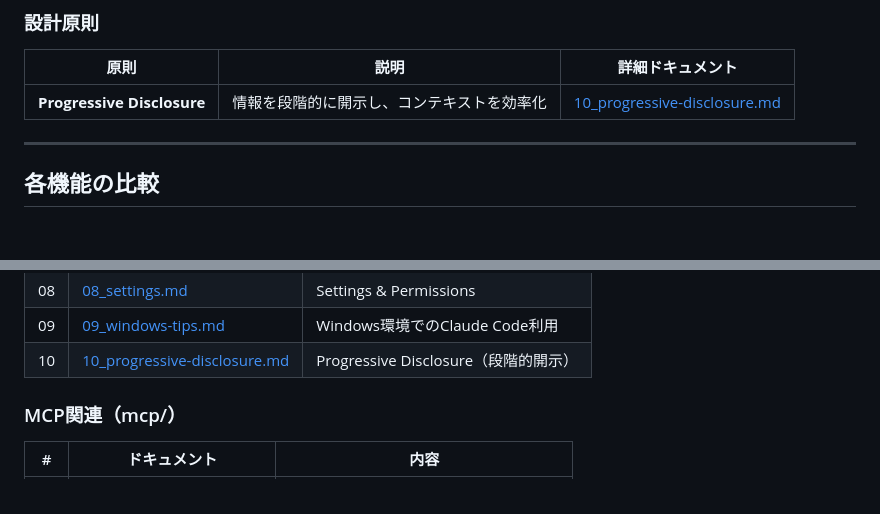
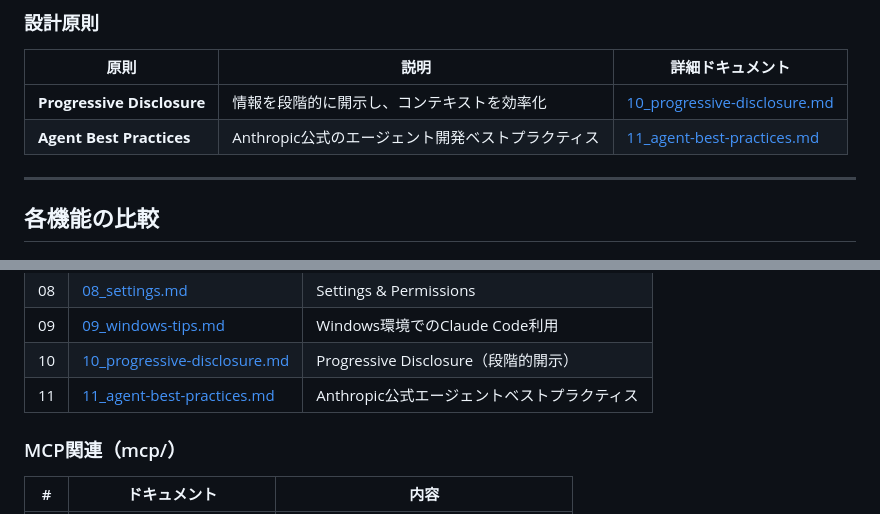
Before and after one commit to 100X-inc/claudecode, a Markdown page: 10_Document/01_overview.md, 2 parts joined by grey strips. Drawn GitHub-style.

Commit message:
ドキュメント追加: Agentベストプラクティス
- 11_agent-best-practices.md を新規追加
- 01_overview.md にリンク追加

Co-Authored-By: Claude Opus 4.5 <noreply@anthropic.com>

```diff
--- a/10_Document/01_overview.md
+++ b/10_Document/01_overview.md
@@ -52,6 +52,7 @@ description: Claude Codeのカスタマイズ機能の全体概要と使い分
 | 原則 | 説明 | 詳細ドキュメント |
 |------|------|-----------------|
 | **Progressive Disclosure** | 情報を段階的に開示し、コンテキストを効率化 | [10_progressive-disclosure.md](10_progressive-disclosure.md) |
+| **Agent Best Practices** | Anthropic公式のエージェント開発ベストプラクティス | [11_agent-best-practices.md](11_agent-best-practices.md) |
 
 ---
 
@@ -248,6 +249,7 @@ Plugin（最低優先）
 | 08 | [08_settings.md](08_settings.md) | Settings & Permissions |
 | 09 | [09_windows-tips.md](09_windows-tips.md) | Windows環境でのClaude Code利用 |
 | 10 | [10_progressive-disclosure.md](10_progressive-disclosure.md) | Progressive Disclosure（段階的開示） |
+| 11 | [11_agent-best-practices.md](11_agent-best-practices.md) | Anthropic公式エージェントベストプラクティス |
 
 ### MCP関連（mcp/）
 
```
Also changed, not shown: 10_Document/11_agent-best-practices.md (added, +258 -0 lines).
